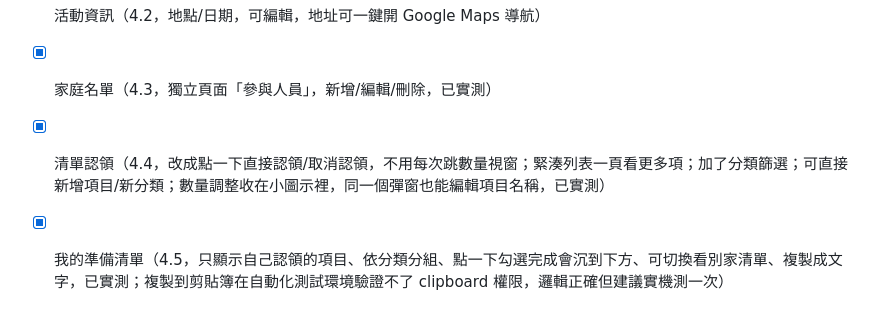
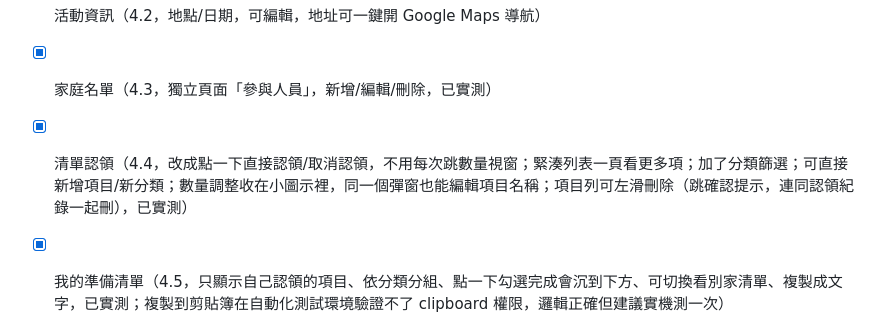
Before and after one commit to abbiliu/bbq-planner, a Markdown page: README.md, the part around the change. Drawn GitHub-style.

Commit message:
docs: 更新進度，項目列表支援左滑刪除
Co-Authored-By: Claude Sonnet 5 <noreply@anthropic.com>
Claude-Session: https://claude.ai/code/session_01TTk4qKVixQ1zgz1qu7Uh9y

```diff
--- a/README.md
+++ b/README.md
@@ -21,7 +21,7 @@ https://abbiliu.github.io/bbq-planner/
 - [x] 返回鍵改成動態圖示：在儀表板顯示選單圖示（開側邊欄），在子頁面顯示返回箭頭（退回儀表板）
 - [x] 活動資訊（4.2，地點/日期，可編輯，地址可一鍵開 Google Maps 導航）
 - [x] 家庭名單（4.3，獨立頁面「參與人員」，新增/編輯/刪除，已實測）
-- [x] 清單認領（4.4，改成點一下直接認領/取消認領，不用每次跳數量視窗；緊湊列表一頁看更多項；加了分類篩選；可直接新增項目/新分類；數量調整收在小圖示裡，同一個彈窗也能編輯項目名稱，已實測）
+- [x] 清單認領（4.4，改成點一下直接認領/取消認領，不用每次跳數量視窗；緊湊列表一頁看更多項；加了分類篩選；可直接新增項目/新分類；數量調整收在小圖示裡，同一個彈窗也能編輯項目名稱；項目列可左滑刪除（跳確認提示，連同認領紀錄一起刪），已實測）
 - [x] 我的準備清單（4.5，只顯示自己認領的項目、依分類分組、點一下勾選完成會沉到下方、可切換看別家清單、複製成文字，已實測；複製到剪貼簿在自動化測試環境驗證不了 clipboard 權限，邏輯正確但建議實機測一次）
 - [x] 花費（4.6，任何人可新增花費，記錄付款家庭/金額/說明/類型（食材設備or房費），依類型分組顯示合計，已實測）
 - [x] 結算頁（4.7，食材設備依活動設定的分攤方式算應付、房費用家庭登記的房費算應付，各家應付/已付/差額分開兩張表+合計，最少轉帳方案用貪心配對、複製結算文字；分攤演算法已用 node 獨立單元測試 + 實際 11 家庭資料驗算過，數字正確）
```
